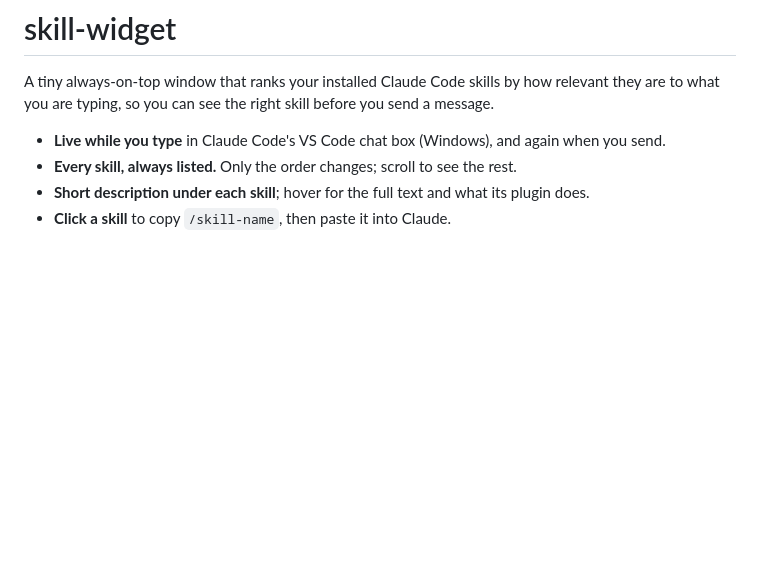
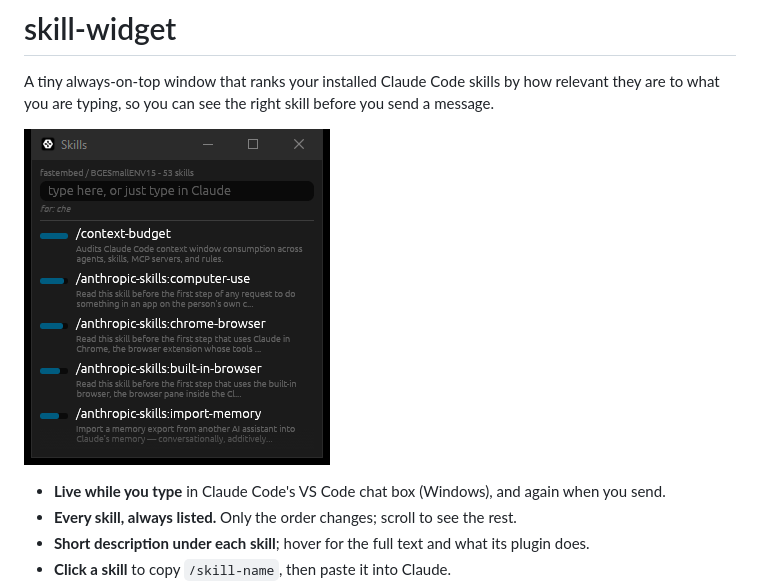
Before and after one commit to Disassemblern/skill-widget, a Markdown page: README.md, the part around the change. Drawn GitHub-style; pictures changed too: docs/demo.gif (added); blank space fills up the shorter version.

Commit message:
docs: add demo gif to README

```diff
--- a/README.md
+++ b/README.md
@@ -1,6 +1,8 @@
 # skill-widget
 
 A tiny always-on-top window that ranks your installed Claude Code skills by how relevant they are to what you are typing, so you can see the right skill before you send a message.
+
+![The widget re-ranking skills as three prompts are typed](docs/demo.gif)
 
 - **Live while you type** in Claude Code's VS Code chat box (Windows), and again when you send.
 - **Every skill, always listed.** Only the order changes; scroll to see the rest.
```
